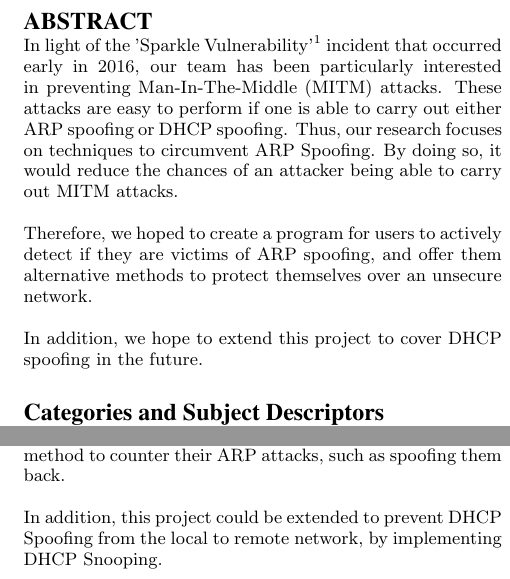
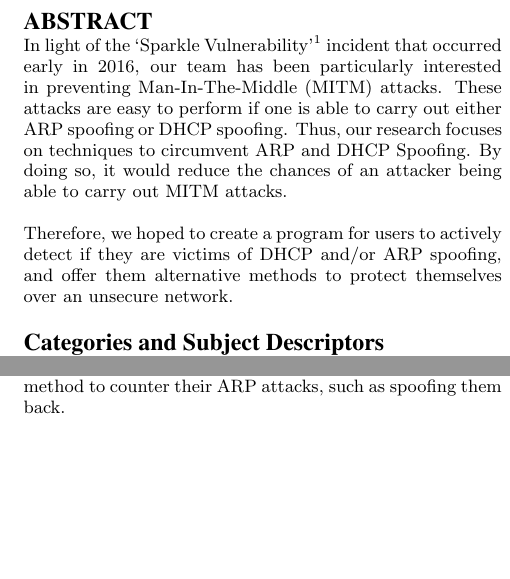
Before and after one commit to cs3235group3/report_template, a LaTeX paper (sigproc-sp.tex): two parts of the columns of pages 1 and 4 of 6, joined at a grey line, cut so that both start at the same text, the shorter picture padded with empty space. Compiled offline with pdfLaTeX.

Commit message:
included a section on dhcp spoofing

```diff
--- a/sigproc-sp.tex
+++ b/sigproc-sp.tex
@@ -97,11 +97,10 @@ Wu Wenqi\\
 }
 \maketitle
 \begin{abstract}
-In light of the 'Sparkle Vulnerability'\footnote{https://sparkle-project.org/documentation/security/} incident that occurred early in 2016, our team has been particularly interested in preventing Man-In-The-Middle (MITM) attacks.  These attacks are easy to perform if one is able to carry out either ARP spoofing or DHCP spoofing. Thus, our research focuses on techniques to circumvent ARP Spoofing. By doing so, it would reduce the chances of an attacker being able to carry out MITM attacks.
+In light of the `Sparkle Vulnerability'\footnote{https://sparkle-project.org/documentation/security/} incident that occurred early in 2016, our team has been particularly interested in preventing Man-In-The-Middle (MITM) attacks.  These attacks are easy to perform if one is able to carry out either ARP spoofing or DHCP spoofing. Thus, our research focuses on techniques to circumvent ARP and DHCP Spoofing. By doing so, it would reduce the chances of an attacker being able to carry out MITM attacks.
 
-Therefore, we hoped to create a program for users to actively detect if they are victims of ARP spoofing, and offer them alternative methods to protect themselves over an unsecure network.
+Therefore, we hoped to create a program for users to actively detect if they are victims of DHCP and/or ARP spoofing, and offer them alternative methods to protect themselves over an unsecure network.
 
-In addition, we hope to extend this project to cover DHCP spoofing in the future.
 \end{abstract}
 
 % A category with the (minimum) three required fields
@@ -288,8 +290,6 @@ Our solution assumes that the user does not have any form of defence installed o
 The attacks have only been tested to work for various users across the wireless network which uses no encryption, WEP, WPA, and WPA2. While it might work on a network that uses a hub, it might require a wiretap for a switched network.
 
 We hope to improve our solution for a more varied set of systems in the future. Furthermore, if we are able to tell who our attacker is, we hope to implement a more aggressive method to counter their ARP attacks, such as spoofing them back.
-
-In addition, this project could be extended to prevent DHCP Spoofing from the local to remote network, by implementing DHCP Snooping.
 
 \section{Conclusion}
 Through this project, we have learnt that ARP Spoofing is not easy to defend against. Even though there are solutions on the market that have been out for a while, unless one is using a network encrypted by WPA-Enterprise, it is otherwise easy to fall prey to such attacks.
```
Also changed, not shown: sigproc-sp.pdf, sigproc-sp.tex (3 more changed lines), 3 other files.
